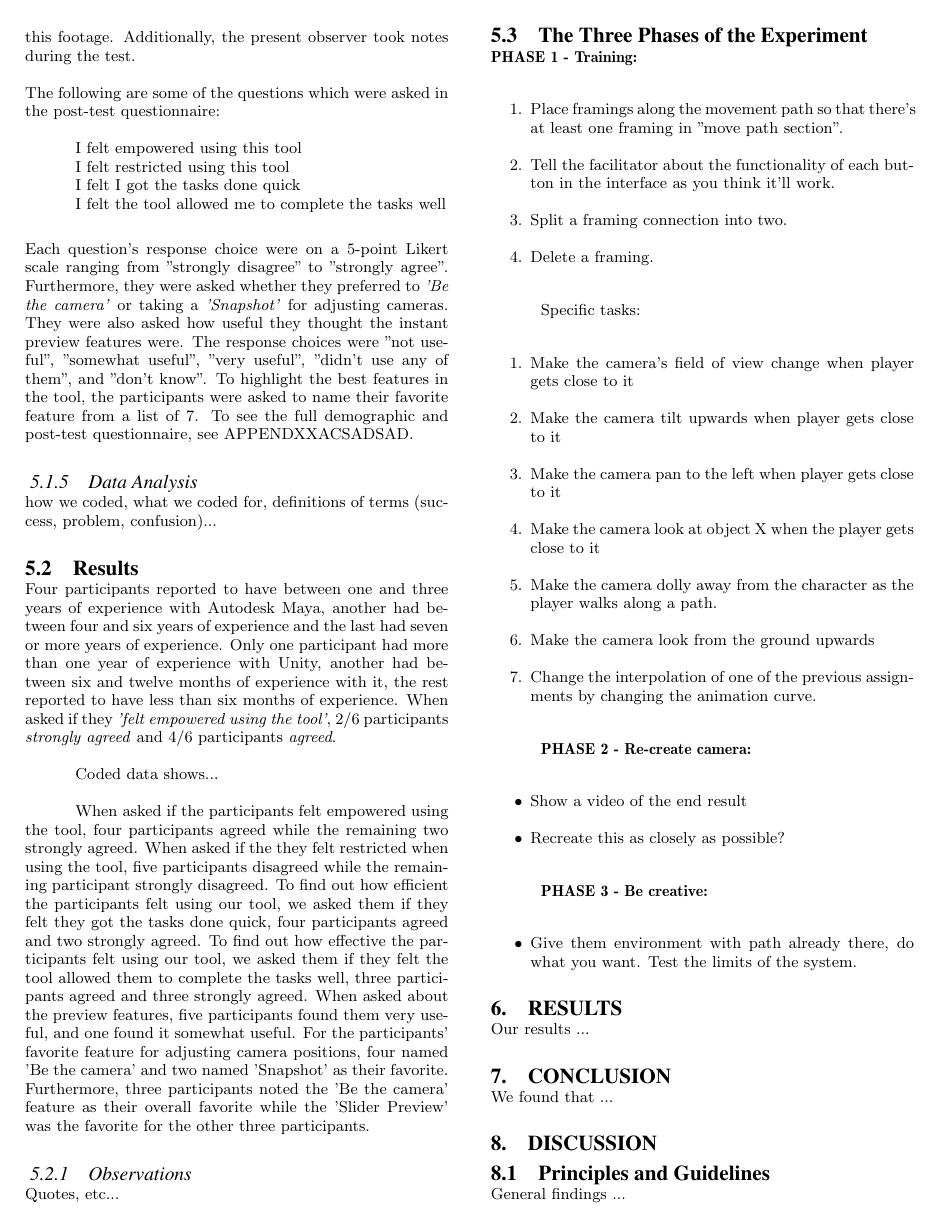
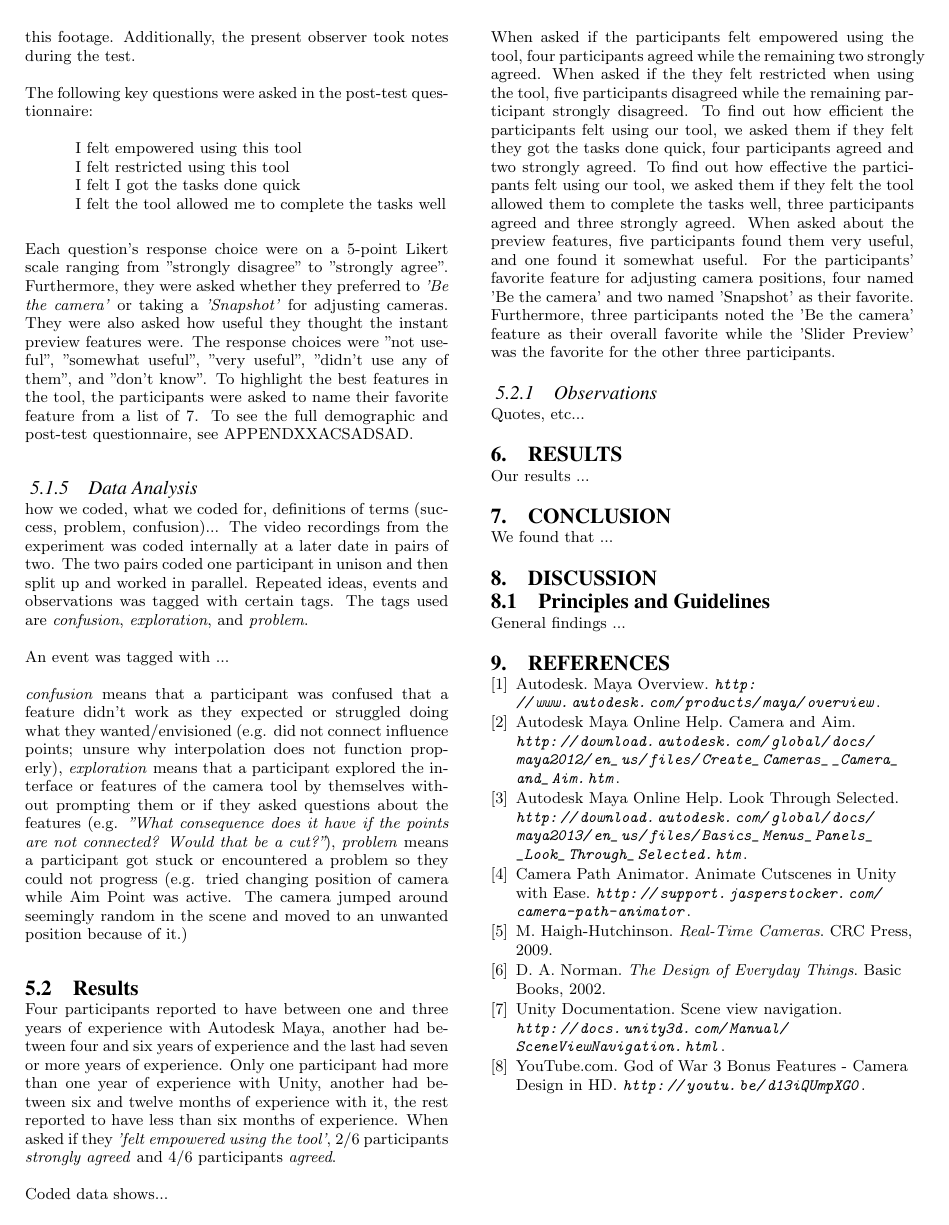
Before and after one commit to Wikzo/p7_paper, a LaTeX paper (P7 paper/master.tex, which reads P7 paper/experiment.tex): page 5 of 6 before the commit and page 5 of 5 after it. Compiled offline with pdfLaTeX.

Commit message:
Experiment02

```diff
--- a/P7 paper/experiment.tex
+++ b/P7 paper/experiment.tex
@@ -50,7 +50,7 @@ Three scenes was constructed for the test. The first was an environment with sim
 \subsubsection{Data Collection}
 The laptop and second monitor was captured using a screen recording software. A webcam feed  that recorded audio and video showing the participant's face was also included in this footage. Additionally, the present observer took notes during the test.
 
-The following are some of the questions which were asked in the post-test questionnaire:
+The following key questions were asked in the post-test questionnaire:
 
 \setlength{\parindent}{1cm}
 I felt empowered using this tool
@@ -63,11 +63,21 @@ I felt I got the tasks done quick
 I felt the tool allowed me to complete the tasks well
 
 \setlength{\parskip}{15pt}
-\noindent
+\setlength{\parindent}{0cm}
 Each question's response choice were on a 5-point Likert scale ranging from "strongly disagree" to "strongly agree". Furthermore, they were asked whether they preferred to \textit{'Be the camera'} or taking a \textit{'Snapshot'} for adjusting cameras. They were also asked how useful they thought the instant preview features were. The response choices were "not useful", "somewhat useful", "very useful", "didn't use any of them", and "don't know". To highlight the best features in the tool, the participants were asked to name their favorite feature from a list of 7. To see the full demographic and post-test questionnaire, see APPENDXXACSADSAD.
 
 \subsubsection{Data Analysis}
 how we coded, what we coded for, definitions of terms (success, problem, confusion)...
+The video recordings from the experiment was coded internally at a later date in pairs of two. The two pairs coded one participant in unison and then split up and worked in parallel. Repeated ideas, events and observations was tagged with certain tags. The tags used are \textit{confusion}, \textit{exploration}, and \textit{problem}.
+
+An event was tagged with ...
+
+%\textit{comment} if a participant made a comment about a task or the system in general (e.g. Field of View should be in mm like in Maya),
+
+\textit{confusion} means that a participant was confused that a feature didn't work as they expected or struggled doing what they wanted/envisioned (e.g. did not connect influence points; unsure why interpolation does not function properly),
+\textit{exploration} means that a participant explored the interface or features of the camera tool by themselves without prompting them or if they asked questions about the features (e.g. \textit{"What consequence does it have if the points are not connected? Would that be a cut?"}),
+%\textit{observation} is an (subjective) observation made internally about the participant and their behavior or approach to the tasks (e.g. no problem navigating in Unity),
+\textit{problem} means a participant got stuck or encountered a problem so they could not progress (e.g. tried changing position of camera while Aim Point was active. The camera jumped around seemingly random in the scene and moved to an unwanted position because of it.)
 
 \subsection{Results} \label{results}
 Four participants reported to have between one and three years of experience with Autodesk Maya, another had between four and six years of experience and the last had seven or more years of experience. Only one participant had more than one year of experience with Unity, another had between six and twelve months of experience with it, the rest reported to have less than six months of experience.
@@ -80,34 +90,3 @@ When asked about the preview features, five participants found them very useful,
 
 \subsubsection{Observations}
 Quotes, etc...
-
-\subsection{The Three Phases of the Experiment}
-\textbf{PHASE 1 - Training:}
-\begin{enumerate}
-\item Place framings along the movement path so that there's at least one framing in "move path section".
-\item Tell the facilitator about the functionality of each button in the interface as you think it'll work.
-\item Split a framing connection into two.
-\item Delete a framing.
-\end{enumerate}
-
-Specific tasks:
-\begin{enumerate}
-\item Make the camera's field of view change when player gets close to it
-\item Make the camera tilt upwards when player gets close to it
-\item Make the camera pan to the left when player gets close to it
-\item Make the camera look at object X when the player gets close to it
-\item Make the camera dolly away from the character as the player walks along a path.
-\item Make the camera look from the ground upwards
-\item Change the interpolation of one of the previous assignments by changing the animation curve.
-\end{enumerate}
-
-\textbf{PHASE 2 - Re-create camera:}
-\begin{itemize}
-\item Show a video of the end result
-\item Recreate this as closely as possible?
-\end{itemize}
-
-\textbf{PHASE 3 - Be creative:}
-\begin{itemize}
-\item Give them environment with path already there, do what you want. Test the limits of the system.
-\end{itemize}
```
